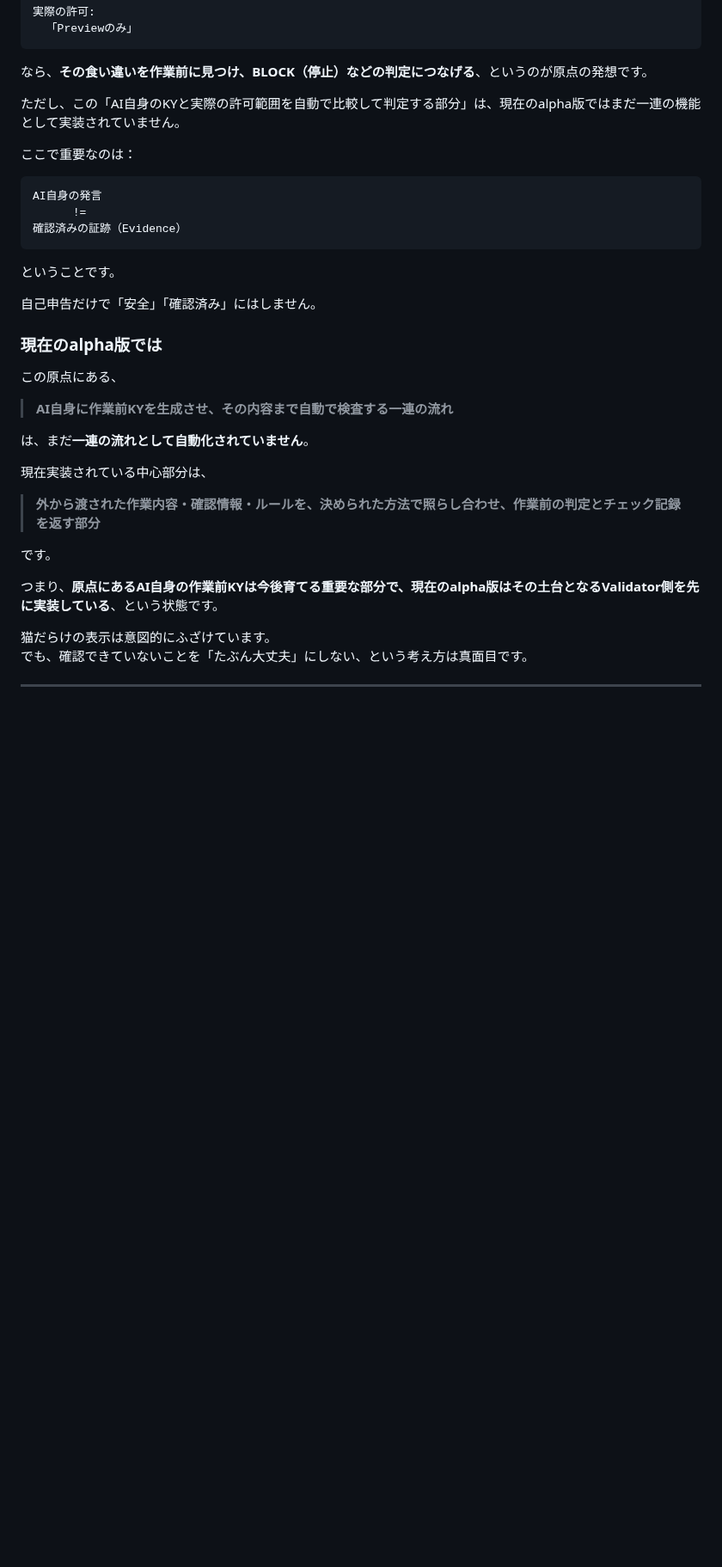
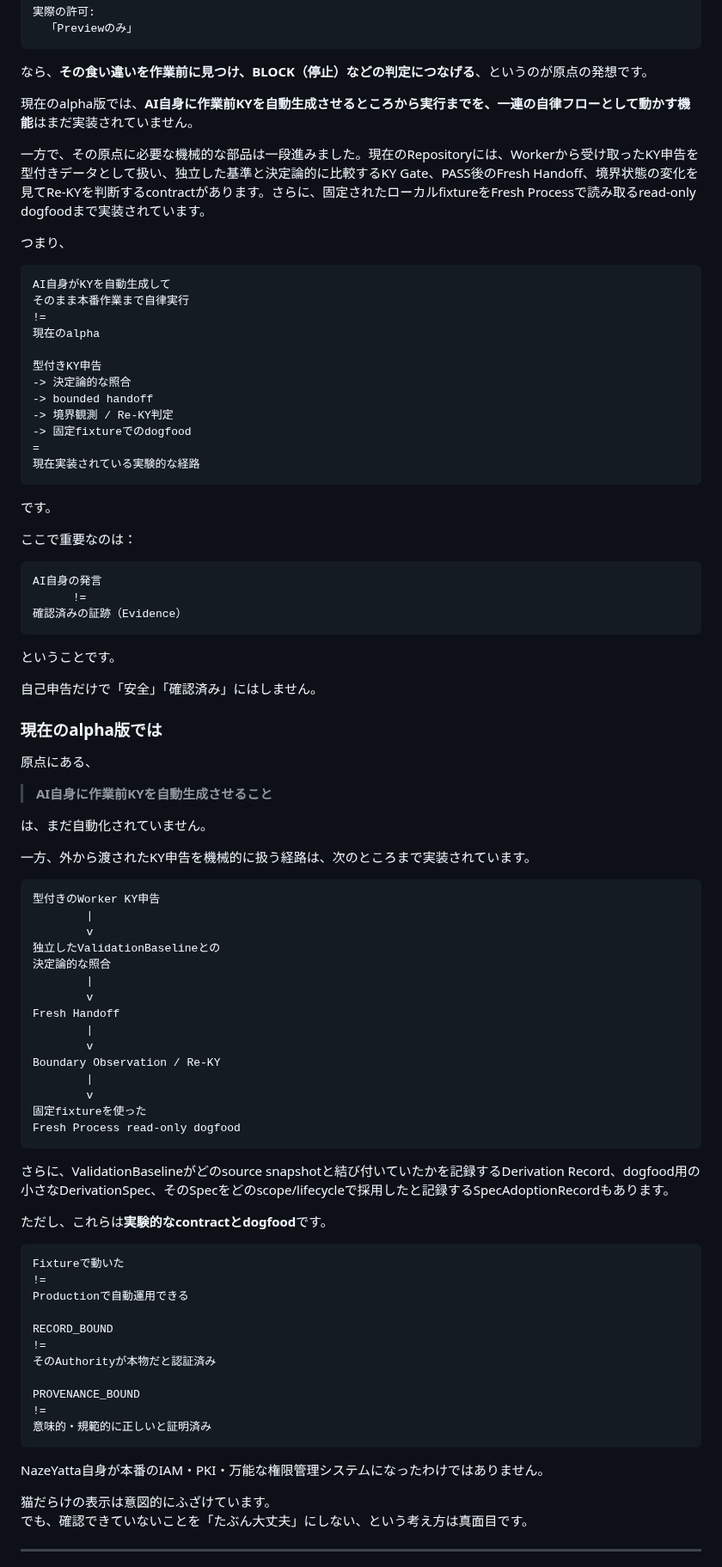
Before and after one commit to hopeless-t/NazeYatta, a Markdown page: README.ja.md, the part around one of its changes. Shown at 86% size. Drawn GitHub-style; blank space fills up the shorter version.

Commit message:
docs: sync Japanese onboarding status with current alpha stack

```diff
--- a/README.ja.md
+++ b/README.ja.md
@@ -462,7 +462,28 @@ AI:
 
 なら、**その食い違いを作業前に見つけ、BLOCK（停止）などの判定につなげる**、というのが原点の発想です。
 
-ただし、この「AI自身のKYと実際の許可範囲を自動で比較して判定する部分」は、現在のalpha版ではまだ一連の機能として実装されていません。
+現在のalpha版では、**AI自身に作業前KYを自動生成させるところから実行までを、一連の自律フローとして動かす機能**はまだ実装されていません。
+
+一方で、その原点に必要な機械的な部品は一段進みました。現在のRepositoryには、Workerから受け取ったKY申告を型付きデータとして扱い、独立した基準と決定論的に比較するKY Gate、PASS後のFresh Handoff、境界状態の変化を見てRe-KYを判断するcontractがあります。さらに、固定されたローカルfixtureをFresh Processで読み取るread-only dogfoodまで実装されています。
+
+つまり、
+
+~~~text
+AI自身がKYを自動生成して
+そのまま本番作業まで自律実行
+!=
+現在のalpha
+
+型付きKY申告
+-> 決定論的な照合
+-> bounded handoff
+-> 境界観測 / Re-KY判定
+-> 固定fixtureでのdogfood
+=
+現在実装されている実験的な経路
+~~~
+
+です。
 
 ここで重要なのは：
 
@@ -478,19 +499,51 @@ AI自身の発言
 
 ### 現在のalpha版では
 
-この原点にある、
+原点にある、
 
-> **AI自身に作業前KYを生成させ、その内容まで自動で検査する一連の流れ**
+> **AI自身に作業前KYを自動生成させること**
 
-は、まだ**一連の流れとして自動化されていません**。
+は、まだ自動化されていません。
 
-現在実装されている中心部分は、
+一方、外から渡されたKY申告を機械的に扱う経路は、次のところまで実装されています。
 
-> **外から渡された作業内容・確認情報・ルールを、決められた方法で照らし合わせ、作業前の判定とチェック記録を返す部分**
+~~~text
+型付きのWorker KY申告
+        |
+        v
+独立したValidationBaselineとの
+決定論的な照合
+        |
+        v
+Fresh Handoff
+        |
+        v
+Boundary Observation / Re-KY
+        |
+        v
+固定fixtureを使った
+Fresh Process read-only dogfood
+~~~
 
-です。
+さらに、ValidationBaselineがどのsource snapshotと結び付いていたかを記録するDerivation Record、dogfood用の小さなDerivationSpec、そのSpecをどのscope/lifecycleで採用したと記録するSpecAdoptionRecordもあります。
 
-つまり、**原点にあるAI自身の作業前KYは今後育てる重要な部分で、現在のalpha版はその土台となるValidator側を先に実装している**、という状態です。
+ただし、これらは**実験的なcontractとdogfood**です。
+
+~~~text
+Fixtureで動いた
+!=
+Productionで自動運用できる
+
+RECORD_BOUND
+!=
+そのAuthorityが本物だと認証済み
+
+PROVENANCE_BOUND
+!=
+意味的・規範的に正しいと証明済み
+~~~
+
+NazeYatta自身が本番のIAM・PKI・万能な権限管理システムになったわけではありません。
 
 猫だらけの表示は意図的にふざけています。
 でも、確認できていないことを「たぶん大丈夫」にしない、という考え方は真面目です。
```
Also changed, not shown: other parts of README.ja.md (+22 -4 lines).
